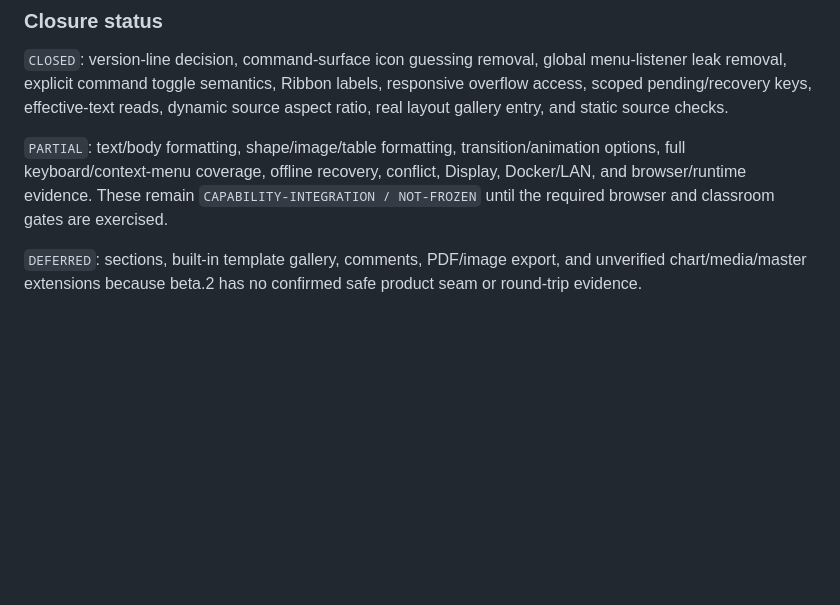
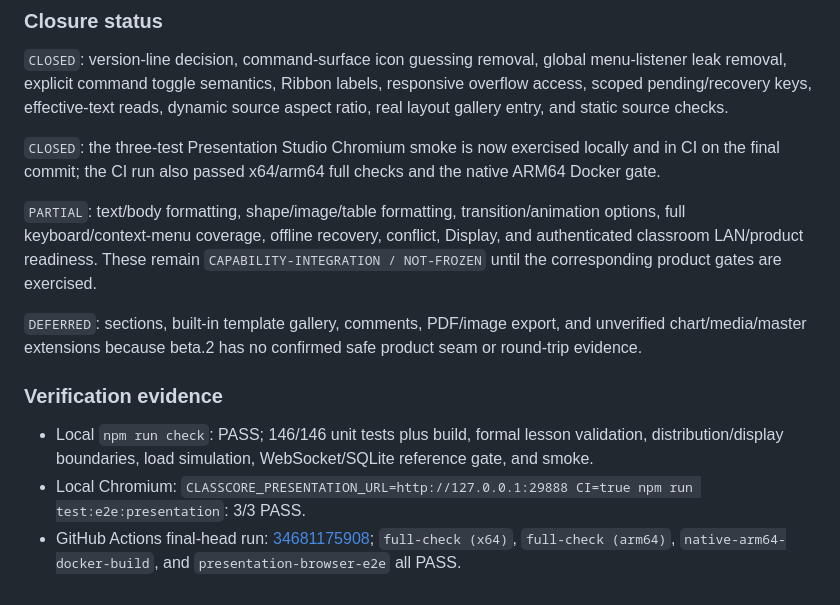
Before and after one commit to hello-yunshu/classcore, a Markdown page: docs/development/PRESENTATION-UPSTREAM-CAPABILITY-MATRIX.md, the part around the change. Rendered like a GitHub page; blank space fills up the shorter version.

Commit message:
record presentation studio verification evidence

```diff
--- a/docs/development/PRESENTATION-UPSTREAM-CAPABILITY-MATRIX.md
+++ b/docs/development/PRESENTATION-UPSTREAM-CAPABILITY-MATRIX.md
@@ -68,6 +68,14 @@ No row is deferred solely for schedule. Deferred rows name the missing public AP
 
 `CLOSED`: version-line decision, command-surface icon guessing removal, global menu-listener leak removal, explicit command toggle semantics, Ribbon labels, responsive overflow access, scoped pending/recovery keys, effective-text reads, dynamic source aspect ratio, real layout gallery entry, and static source checks.
 
-`PARTIAL`: text/body formatting, shape/image/table formatting, transition/animation options, full keyboard/context-menu coverage, offline recovery, conflict, Display, Docker/LAN, and browser/runtime evidence. These remain `CAPABILITY-INTEGRATION / NOT-FROZEN` until the required browser and classroom gates are exercised.
+`CLOSED`: the three-test Presentation Studio Chromium smoke is now exercised locally and in CI on the final commit; the CI run also passed x64/arm64 full checks and the native ARM64 Docker gate.
+
+`PARTIAL`: text/body formatting, shape/image/table formatting, transition/animation options, full keyboard/context-menu coverage, offline recovery, conflict, Display, and authenticated classroom LAN/product readiness. These remain `CAPABILITY-INTEGRATION / NOT-FROZEN` until the corresponding product gates are exercised.
 
 `DEFERRED`: sections, built-in template gallery, comments, PDF/image export, and unverified chart/media/master extensions because beta.2 has no confirmed safe product seam or round-trip evidence.
+
+### Verification evidence
+
+- Local `npm run check`: PASS; 146/146 unit tests plus build, formal lesson validation, distribution/display boundaries, load simulation, WebSocket/SQLite reference gate, and smoke.
+- Local Chromium: `CLASSCORE_PRESENTATION_URL=http://127.0.0.1:29888 CI=true npm run test:e2e:presentation`: 3/3 PASS.
+- GitHub Actions final-head run: [34681175908](https://github.com/hello-yunshu/classcore/actions/runs/34681175908); `full-check (x64)`, `full-check (arm64)`, `native-arm64-docker-build`, and `presentation-browser-e2e` all PASS.
```
